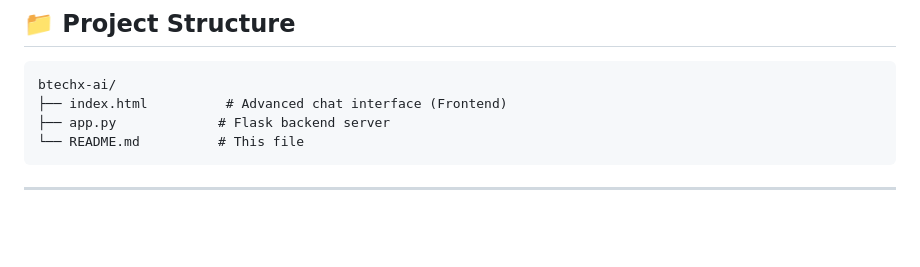
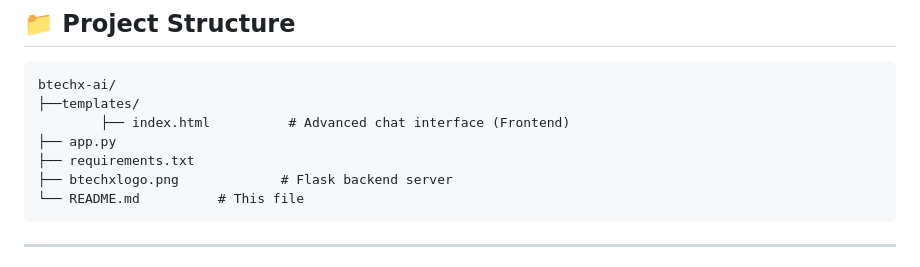
Before and after one commit to aryavartsubhammoharana/btechxai, a Markdown page: README.md, the part around the change. Rendered like a GitHub page; blank space fills up the shorter version.

Commit message:
Update project structure in README
Added templates directory and requirements file to project structure.

````diff
--- a/README.md
+++ b/README.md
@@ -8,8 +8,11 @@ A production-grade chat application combining a sleek web frontend with a robust
 
 ```
 btechx-ai/
-├── index.html          # Advanced chat interface (Frontend)
-├── app.py             # Flask backend server
+├──templates/
+        ├── index.html          # Advanced chat interface (Frontend)
+├── app.py
+├── requirements.txt
+├── btechxlogo.png             # Flask backend server
 └── README.md          # This file
 ```
 
````
